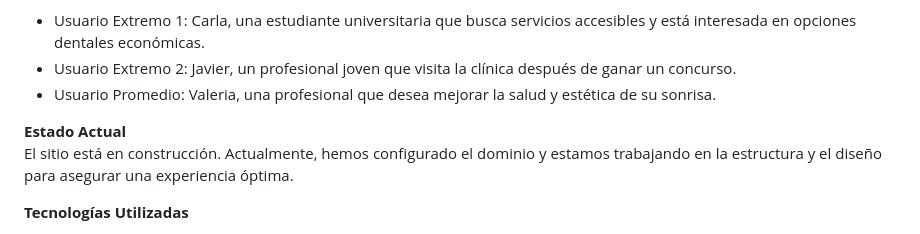
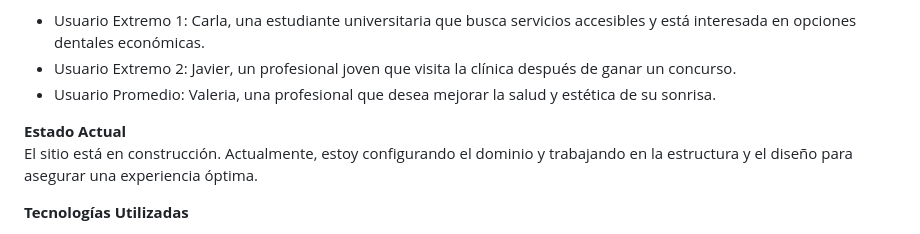
Before and after one commit to amijpg/SanaSonrisa, a Markdown page: README.md, the part around the change. Drawn GitHub-style.

```diff
--- a/README.md
+++ b/README.md
@@ -239,7 +239,7 @@ Clínica Dental Sana Sonrisa es un sitio dedicado al cuidado y la estética dent
 - Usuario Promedio: Valeria, una profesional que desea mejorar la salud y estética de su sonrisa.
 
 **Estado Actual**
-El sitio está en construcción. Actualmente, hemos configurado el dominio y estamos trabajando en la estructura y el diseño para asegurar una experiencia óptima.
+El sitio está en construcción. Actualmente, estoy configurando el dominio y  trabajando en la estructura y el diseño para asegurar una experiencia óptima.
 
 **Tecnologías Utilizadas**
 - HTML5
```
